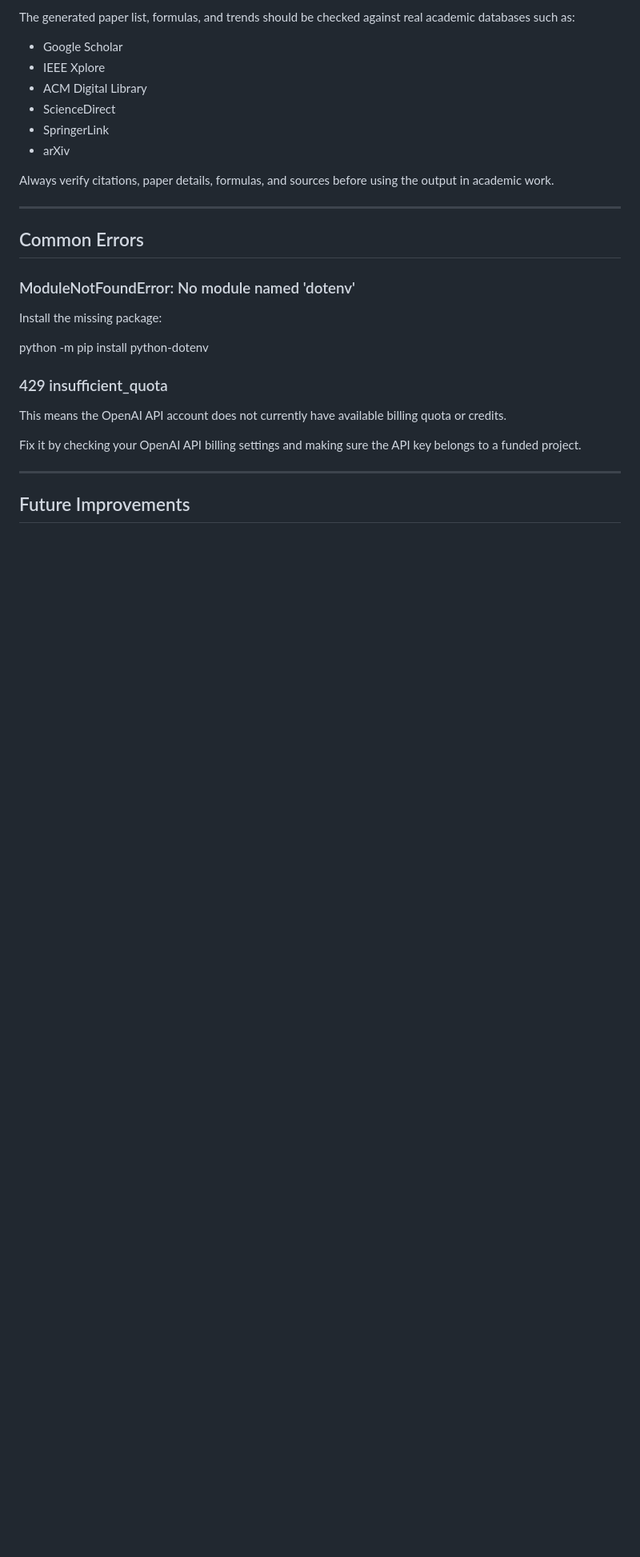
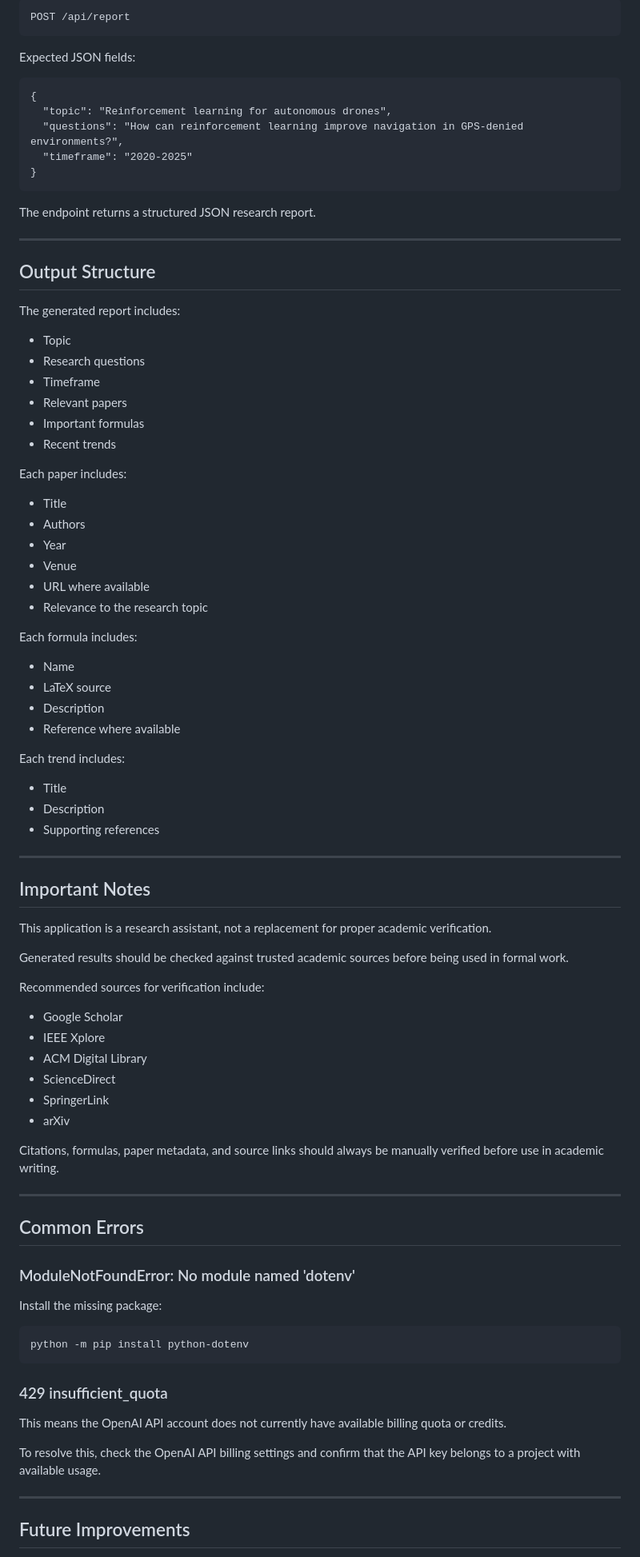
Before and after one commit to liiamj234/ai-research-assistant, a Markdown page: README.md, the part around one of its changes. Shown at 80% size. GitHub-like rendering; blank space fills up the shorter version.

```diff
--- a/README.md
+++ b/README.md
@@ -158,5 +156,60 @@ This app is intended as a research assistant, not a replacement for manual acade
 
-The generated paper list, formulas, and trends should be checked against real academic databases such as:
+    POST /api/report
+
+Expected JSON fields:
+
+    {
+      "topic": "Reinforcement learning for autonomous drones",
+      "questions": "How can reinforcement learning improve navigation in GPS-denied environments?",
+      "timeframe": "2020-2025"
+    }
+
+The endpoint returns a structured JSON research report.
+
+---
+
+## Output Structure
+
+The generated report includes:
+
+- Topic
+- Research questions
+- Timeframe
+- Relevant papers
+- Important formulas
+- Recent trends
+
+Each paper includes:
+
+- Title
+- Authors
+- Year
+- Venue
+- URL where available
+- Relevance to the research topic
+
+Each formula includes:
+
+- Name
+- LaTeX source
+- Description
+- Reference where available
+
+Each trend includes:
+
+- Title
+- Description
+- Supporting references
+
+---
+
+## Important Notes
+
+This application is a research assistant, not a replacement for proper academic verification.
+
+Generated results should be checked against trusted academic sources before being used in formal work.
+
+Recommended sources for verification include:
 
 - Google Scholar
 - IEEE Xplore
@@ -165,7 +218,7 @@ The generated paper list, formulas, and trends should be checked against real ac
 - SpringerLink
 - arXiv
 
-Always verify citations, paper details, formulas, and sources before using the output in academic work.
+Citations, formulas, paper metadata, and source links should always be manually verified before use in academic writing.
 
 ---
 
@@ -175,13 +228,13 @@ Always verify citations, paper details, formulas, and sources before using the o
 
 Install the missing package:
 
-python -m pip install python-dotenv
+    python -m pip install python-dotenv
 
 ### 429 insufficient_quota
 
 This means the OpenAI API account does not currently have available billing quota or credits.
 
-Fix it by checking your OpenAI API billing settings and making sure the API key belongs to a funded project.
+To resolve this, check the OpenAI API billing settings and confirm that the API key belongs to a project with available usage.
 
 ---
 
```
Also changed, not shown: other parts of README.md (+88 -88 lines).
